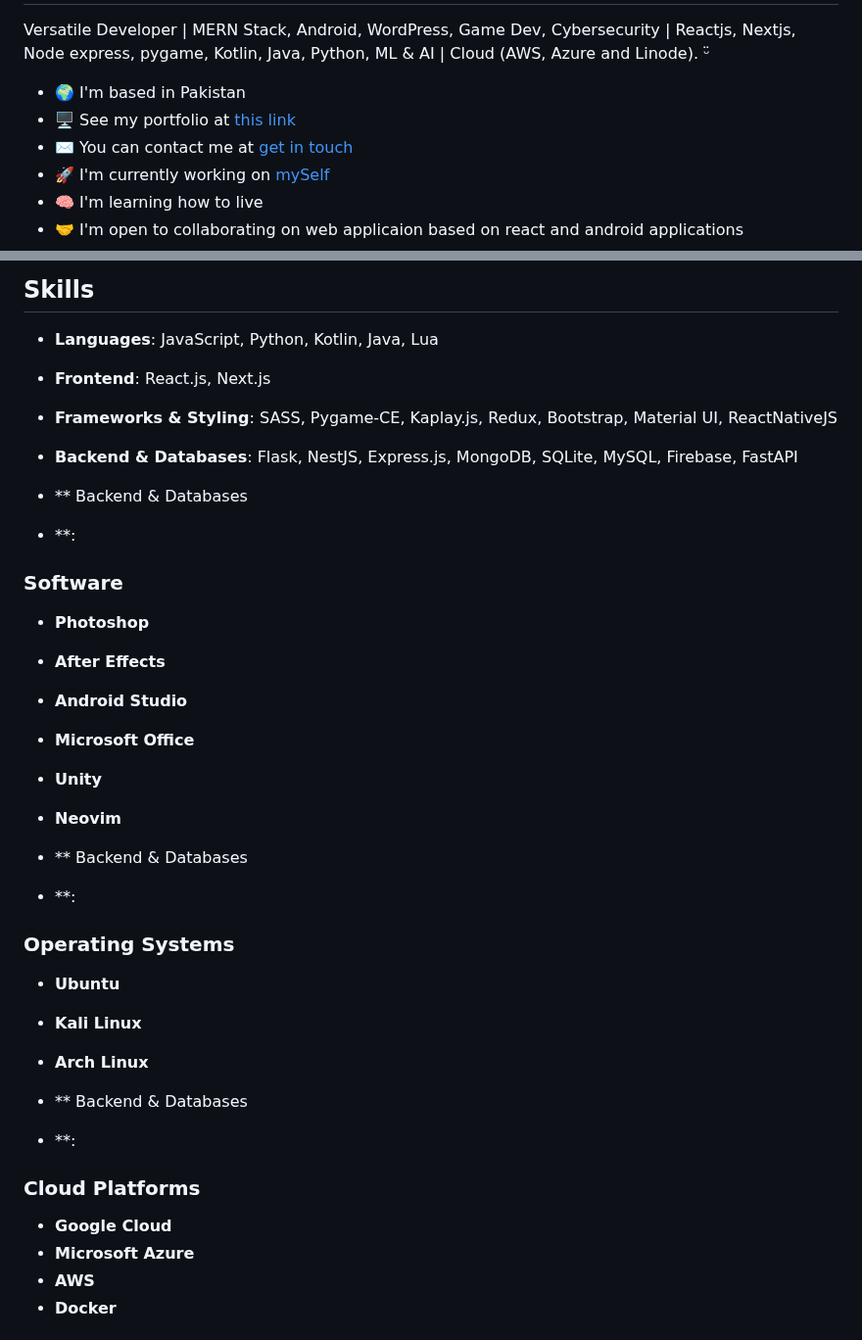
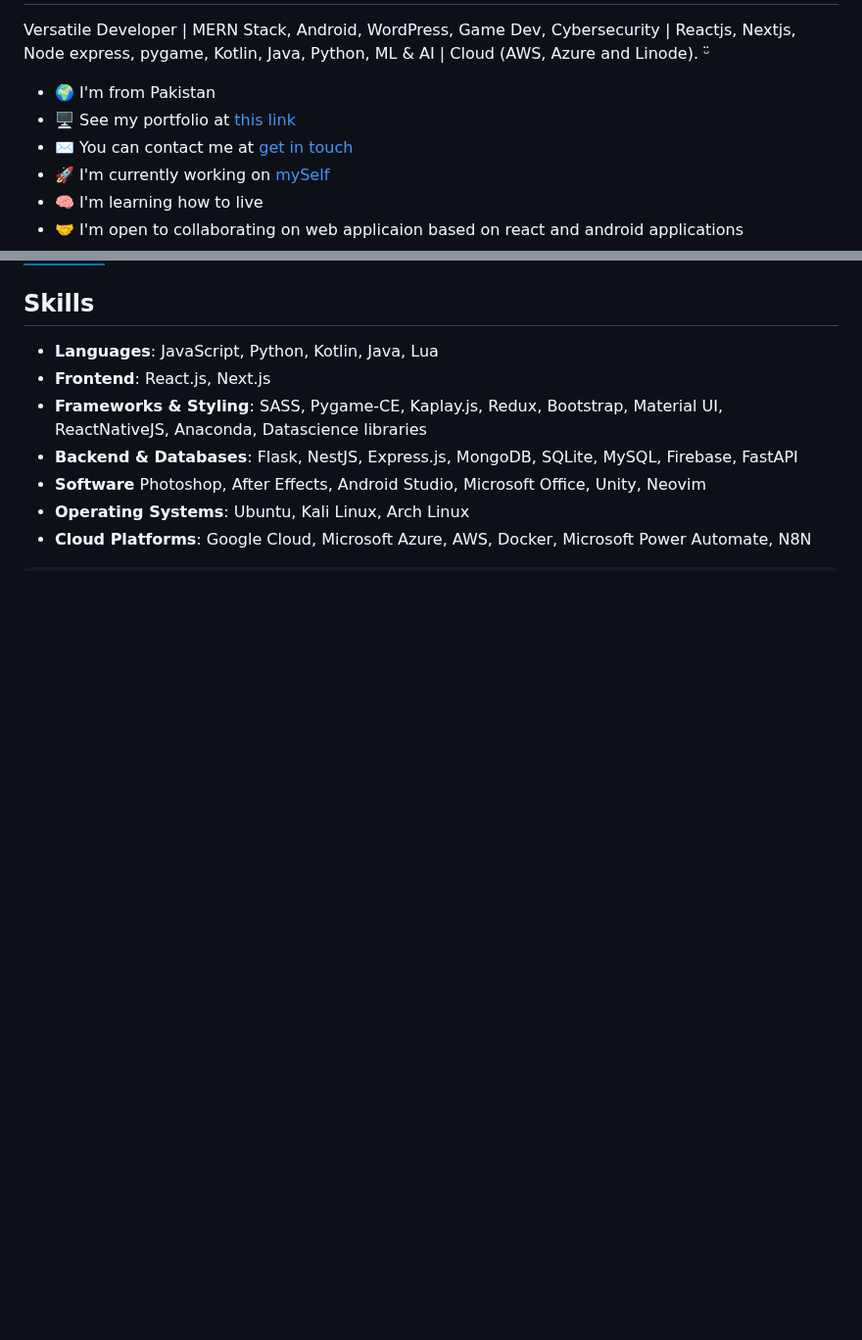
Before and after one commit to bluekitsune-sad/bluekitsune-sad, a Markdown page: README.md, 2 parts joined by grey strips. Shown at 98% size. Drawn GitHub-style; badges without logos; blank space fills up the shorter version.

```diff
--- a/README.md
+++ b/README.md
@@ -16,5 +16,5 @@ Hi ![](https://user-images.githubusercontent.com/18350557/176309783-0785949b-912
 
 Versatile Developer | MERN Stack, Android, WordPress, Game Dev, Cybersecurity | Reactjs, Nextjs, Node express, pygame, Kotlin, Java, Python, ML & AI | Cloud (AWS, Azure and Linode). ᵕ̈
 
-*   🌍  I'm based in Pakistan
+*   🌍  I'm from Pakistan
 *   🖥️  See my portfolio at [this link](https://github.com/bluekitsune-sad/portfolio-2025)
@@ -38,38 +38,10 @@ Versatile Developer | MERN Stack, Android, WordPress, Game Dev, Cybersecurity |
 
 - **Languages**: JavaScript, Python, Kotlin, Java, Lua
 - **Frontend**: React.js, Next.js
-- **Frameworks & Styling**: SASS, Pygame-CE, Kaplay.js, Redux, Bootstrap, Material UI, ReactNativeJS
+- **Frameworks & Styling**: SASS, Pygame-CE, Kaplay.js, Redux, Bootstrap, Material UI, ReactNativeJS, Anaconda, Datascience libraries
 - **Backend & Databases**: Flask, NestJS, Express.js, MongoDB, SQLite, MySQL, Firebase, FastAPI
-
-- **
-Backend & Databases
-- **:
-
-### Software
-- **Photoshop**
-- **After Effects**
-- **Android Studio**
-- **Microsoft Office**
-- **Unity**
-- **Neovim**
-
-- **
-Backend & Databases
-- **:
-
-### Operating Systems
-- **Ubuntu**
-- **Kali Linux**
-- **Arch Linux**
-
-- **
-Backend & Databases
-- **:
-
-### Cloud Platforms
-- **Google Cloud**
-- **Microsoft Azure**
-- **AWS**
-- **Docker**
+- **Software** Photoshop, After Effects, Android Studio, Microsoft Office, Unity, Neovim
+- **Operating Systems**: Ubuntu, Kali Linux, Arch Linux
+- **Cloud Platforms**: Google Cloud, Microsoft Azure, AWS, Docker, Microsoft Power Automate, N8N
 
 
```
Also changed, not shown: other parts of README.md (+3 -14 lines).
